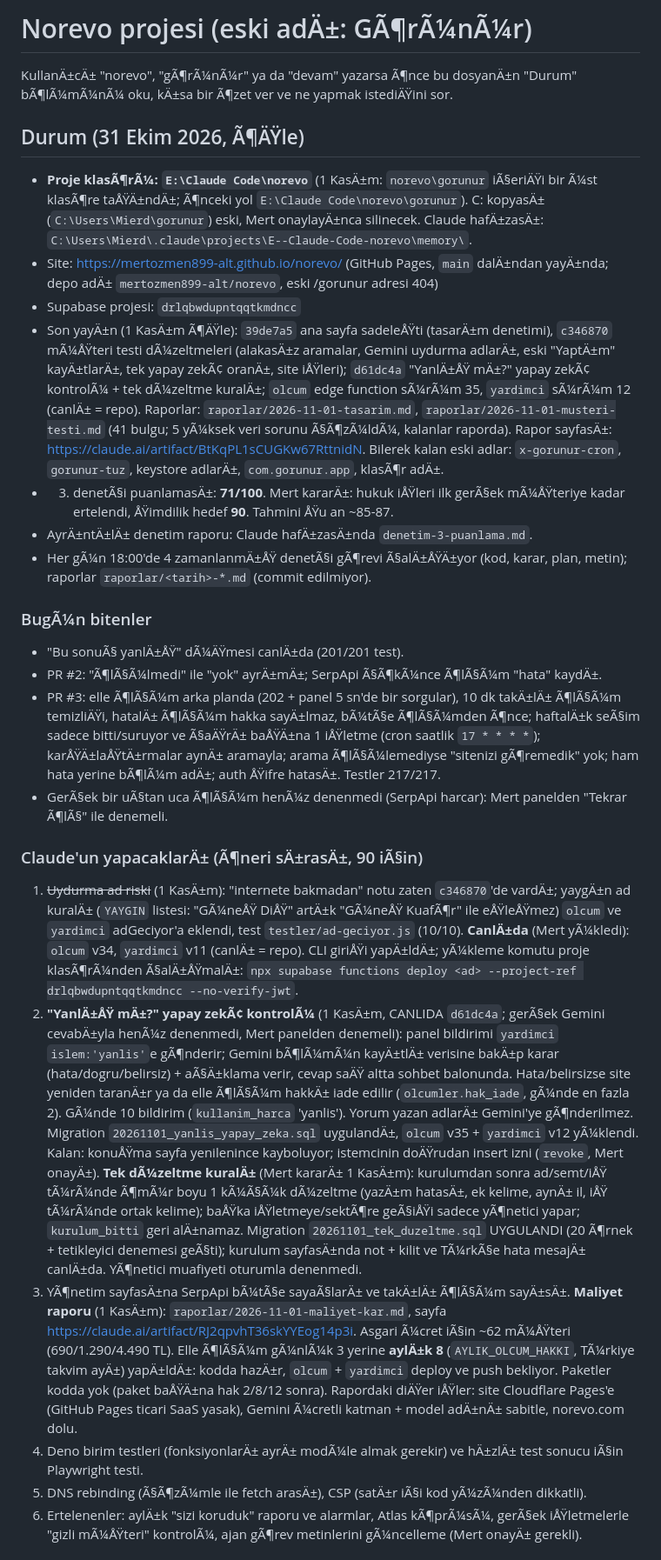
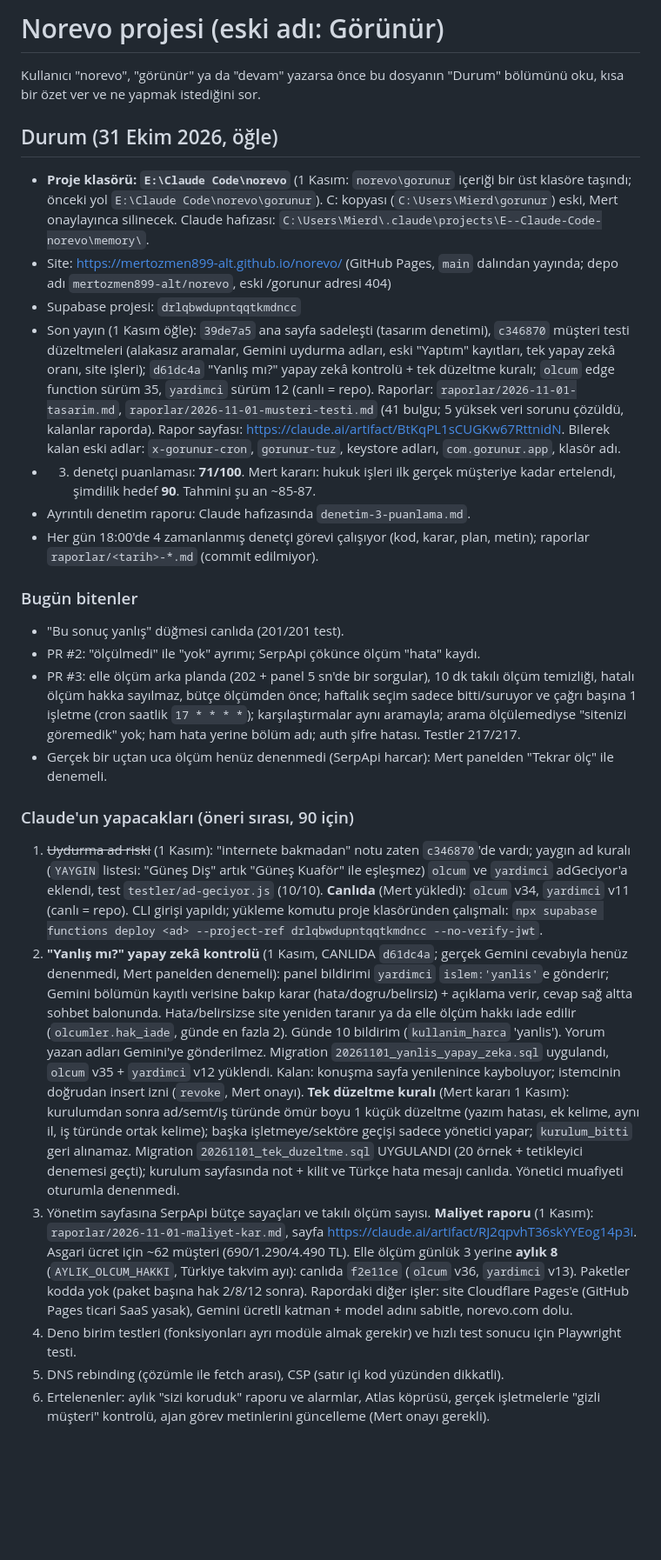
Before and after one commit to mertozmen899-alt/gorunur, a Markdown page: CLAUDE.md, the part around one of its changes. Shown at 87% size. Drawn GitHub-style; blank space fills up the shorter version.

Commit message:
CLAUDE.md: bozulan Türkçe karakterler düzeltildi, Durum güncellendi
f2e11ce'de PowerShell Set-Content dosyayı yanlış kodlamayla yazmıştı.

Co-Authored-By: Claude Opus 5.5 <noreply@anthropic.com>

```diff
--- a/CLAUDE.md
+++ b/CLAUDE.md
@@ -1,29 +1,29 @@
-# Norevo projesi (eski adÄ±: GÃ¶rÃ¼nÃ¼r)
+# Norevo projesi (eski adı: Görünür)
 
-KullanÄ±cÄ± "norevo", "gÃ¶rÃ¼nÃ¼r" ya da "devam" yazarsa Ã¶nce bu dosyanÄ±n "Durum" bÃ¶lÃ¼mÃ¼nÃ¼ oku, kÄ±sa bir Ã¶zet ver ve ne yapmak istediÄŸini sor.
+Kullanıcı "norevo", "görünür" ya da "devam" yazarsa önce bu dosyanın "Durum" bölümünü oku, kısa bir özet ver ve ne yapmak istediğini sor.
 
-## Durum (31 Ekim 2026, Ã¶ÄŸle)
-- **Proje klasÃ¶rÃ¼: `E:\Claude Code\norevo`** (1 KasÄ±m: `norevo\gorunur` iÃ§eriÄŸi bir Ã¼st klasÃ¶re taÅŸÄ±ndÄ±; Ã¶nceki yol `E:\Claude Code\norevo\gorunur`). C: kopyasÄ± (`C:\Users\Mierd\gorunur`) eski, Mert onaylayÄ±nca silinecek. Claude hafÄ±zasÄ±: `C:\Users\Mierd\.claude\projects\E--Claude-Code-norevo\memory\`.
-- Site: https://mertozmen899-alt.github.io/norevo/ (GitHub Pages, `main` dalÄ±ndan yayÄ±nda; depo adÄ± `mertozmen899-alt/norevo`, eski /gorunur adresi 404)
+## Durum (31 Ekim 2026, öğle)
+- **Proje klasörü: `E:\Claude Code\norevo`** (1 Kasım: `norevo\gorunur` içeriği bir üst klasöre taşındı; önceki yol `E:\Claude Code\norevo\gorunur`). C: kopyası (`C:\Users\Mierd\gorunur`) eski, Mert onaylayınca silinecek. Claude hafızası: `C:\Users\Mierd\.claude\projects\E--Claude-Code-norevo\memory\`.
+- Site: https://mertozmen899-alt.github.io/norevo/ (GitHub Pages, `main` dalından yayında; depo adı `mertozmen899-alt/norevo`, eski /gorunur adresi 404)
 - Supabase projesi: `drlqbwdupntqqtkmdncc`
-- Son yayÄ±n (1 KasÄ±m Ã¶ÄŸle): `39de7a5` ana sayfa sadeleÅŸti (tasarÄ±m denetimi), `c346870` mÃ¼ÅŸteri testi dÃ¼zeltmeleri (alakasÄ±z aramalar, Gemini uydurma adlarÄ±, eski "YaptÄ±m" kayÄ±tlarÄ±, tek yapay zekÃ¢ oranÄ±, site iÅŸleri); `d61dc4a` "YanlÄ±ÅŸ mÄ±?" yapay zekÃ¢ kontrolÃ¼ + tek dÃ¼zeltme kuralÄ±; `olcum` edge function sÃ¼rÃ¼m 35, `yardimci` sÃ¼rÃ¼m 12 (canlÄ± = repo). Raporlar: `raporlar/2026-11-01-tasarim.md`, `raporlar/2026-11-01-musteri-testi.md` (41 bulgu; 5 yÃ¼ksek veri sorunu Ã§Ã¶zÃ¼ldÃ¼, kalanlar raporda). Rapor sayfasÄ±: https://claude.ai/artifact/BtKqPL1sCUGKw67RttnidN. Bilerek kalan eski adlar: `x-gorunur-cron`, `gorunur-tuz`, keystore adlarÄ±, `com.gorunur.app`, klasÃ¶r adÄ±.
-- 3. denetÃ§i puanlamasÄ±: **71/100**. Mert kararÄ±: hukuk iÅŸleri ilk gerÃ§ek mÃ¼ÅŸteriye kadar ertelendi, ÅŸimdilik hedef **90**. Tahmini ÅŸu an ~85-87.
-- AyrÄ±ntÄ±lÄ± denetim raporu: Claude hafÄ±zasÄ±nda `denetim-3-puanlama.md`.
-- Her gÃ¼n 18:00'de 4 zamanlanmÄ±ÅŸ denetÃ§i gÃ¶revi Ã§alÄ±ÅŸÄ±yor (kod, karar, plan, metin); raporlar `raporlar/<tarih>-*.md` (commit edilmiyor).
+- Son yayın (1 Kasım öğle): `39de7a5` ana sayfa sadeleşti (tasarım denetimi), `c346870` müşteri testi düzeltmeleri (alakasız aramalar, Gemini uydurma adları, eski "Yaptım" kayıtları, tek yapay zekâ oranı, site işleri); `d61dc4a` "Yanlış mı?" yapay zekâ kontrolü + tek düzeltme kuralı; `olcum` edge function sürüm 35, `yardimci` sürüm 12 (canlı = repo). Raporlar: `raporlar/2026-11-01-tasarim.md`, `raporlar/2026-11-01-musteri-testi.md` (41 bulgu; 5 yüksek veri sorunu çözüldü, kalanlar raporda). Rapor sayfası: https://claude.ai/artifact/BtKqPL1sCUGKw67RttnidN. Bilerek kalan eski adlar: `x-gorunur-cron`, `gorunur-tuz`, keystore adları, `com.gorunur.app`, klasör adı.
+- 3. denetçi puanlaması: **71/100**. Mert kararı: hukuk işleri ilk gerçek müşteriye kadar ertelendi, şimdilik hedef **90**. Tahmini şu an ~85-87.
+- Ayrıntılı denetim raporu: Claude hafızasında `denetim-3-puanlama.md`.
+- Her gün 18:00'de 4 zamanlanmış denetçi görevi çalışıyor (kod, karar, plan, metin); raporlar `raporlar/<tarih>-*.md` (commit edilmiyor).
 
-### BugÃ¼n bitenler
-- "Bu sonuÃ§ yanlÄ±ÅŸ" dÃ¼ÄŸmesi canlÄ±da (201/201 test).
-- PR #2: "Ã¶lÃ§Ã¼lmedi" ile "yok" ayrÄ±mÄ±; SerpApi Ã§Ã¶kÃ¼nce Ã¶lÃ§Ã¼m "hata" kaydÄ±.
-- PR #3: elle Ã¶lÃ§Ã¼m arka planda (202 + panel 5 sn'de bir sorgular), 10 dk takÄ±lÄ± Ã¶lÃ§Ã¼m temizliÄŸi, hatalÄ± Ã¶lÃ§Ã¼m hakka sayÄ±lmaz, bÃ¼tÃ§e Ã¶lÃ§Ã¼mden Ã¶nce; haftalÄ±k seÃ§im sadece bitti/suruyor ve Ã§aÄŸrÄ± baÅŸÄ±na 1 iÅŸletme (cron saatlik `17 * * * *`); karÅŸÄ±laÅŸtÄ±rmalar aynÄ± aramayla; arama Ã¶lÃ§Ã¼lemediyse "sitenizi gÃ¶remedik" yok; ham hata yerine bÃ¶lÃ¼m adÄ±; auth ÅŸifre hatasÄ±. Testler 217/217.
-- GerÃ§ek bir uÃ§tan uca Ã¶lÃ§Ã¼m henÃ¼z denenmedi (SerpApi harcar): Mert panelden "Tekrar Ã¶lÃ§" ile denemeli.
+### Bugün bitenler
+- "Bu sonuç yanlış" düğmesi canlıda (201/201 test).
+- PR #2: "ölçülmedi" ile "yok" ayrımı; SerpApi çökünce ölçüm "hata" kaydı.
+- PR #3: elle ölçüm arka planda (202 + panel 5 sn'de bir sorgular), 10 dk takılı ölçüm temizliği, hatalı ölçüm hakka sayılmaz, bütçe ölçümden önce; haftalık seçim sadece bitti/suruyor ve çağrı başına 1 işletme (cron saatlik `17 * * * *`); karşılaştırmalar aynı aramayla; arama ölçülemediyse "sitenizi göremedik" yok; ham hata yerine bölüm adı; auth şifre hatası. Testler 217/217.
+- Gerçek bir uçtan uca ölçüm henüz denenmedi (SerpApi harcar): Mert panelden "Tekrar ölç" ile denemeli.
 
-### Claude'un yapacaklarÄ± (Ã¶neri sÄ±rasÄ±, 90 iÃ§in)
-1. ~~Uydurma ad riski~~ (1 KasÄ±m): "internete bakmadan" notu zaten `c346870`'de vardÄ±; yaygÄ±n ad kuralÄ± (`YAYGIN` listesi: "GÃ¼neÅŸ DiÅŸ" artÄ±k "GÃ¼neÅŸ KuafÃ¶r" ile eÅŸleÅŸmez) `olcum` ve `yardimci` adGeciyor'a eklendi, test `testler/ad-geciyor.js` (10/10). **CanlÄ±da** (Mert yÃ¼kledi): `olcum` v34, `yardimci` v11 (canlÄ± = repo). CLI giriÅŸi yapÄ±ldÄ±; yÃ¼kleme komutu proje klasÃ¶rÃ¼nden Ã§alÄ±ÅŸmalÄ±: `npx supabase functions deploy <ad> --project-ref drlqbwdupntqqtkmdncc --no-verify-jwt`.
-2. **"YanlÄ±ÅŸ mÄ±?" yapay zekÃ¢ kontrolÃ¼** (1 KasÄ±m, CANLIDA `d61dc4a`; gerÃ§ek Gemini cevabÄ±yla henÃ¼z denenmedi, Mert panelden denemeli): panel bildirimi `yardimci` `islem:'yanlis'`e gÃ¶nderir; Gemini bÃ¶lÃ¼mÃ¼n kayÄ±tlÄ± verisine bakÄ±p karar (hata/dogru/belirsiz) + aÃ§Ä±klama verir, cevap saÄŸ altta sohbet balonunda. Hata/belirsizse site yeniden taranÄ±r ya da elle Ã¶lÃ§Ã¼m hakkÄ± iade edilir (`olcumler.hak_iade`, gÃ¼nde en fazla 2). GÃ¼nde 10 bildirim (`kullanim_harca` 'yanlis'). Yorum yazan adlarÄ± Gemini'ye gÃ¶nderilmez. Migration `20261101_yanlis_yapay_zeka.sql` uygulandÄ±, `olcum` v35 + `yardimci` v12 yÃ¼klendi. Kalan: konuÅŸma sayfa yenilenince kayboluyor; istemcinin doÄŸrudan insert izni (`revoke`, Mert onayÄ±).
-   **Tek dÃ¼zeltme kuralÄ±** (Mert kararÄ± 1 KasÄ±m): kurulumdan sonra ad/semt/iÅŸ tÃ¼rÃ¼nde Ã¶mÃ¼r boyu 1 kÃ¼Ã§Ã¼k dÃ¼zeltme (yazÄ±m hatasÄ±, ek kelime, aynÄ± il, iÅŸ tÃ¼rÃ¼nde ortak kelime); baÅŸka iÅŸletmeye/sektÃ¶re geÃ§iÅŸi sadece yÃ¶netici yapar; `kurulum_bitti` geri alÄ±namaz. Migration `20261101_tek_duzeltme.sql` UYGULANDI (20 Ã¶rnek + tetikleyici denemesi geÃ§ti); kurulum sayfasÄ±nda not + kilit ve TÃ¼rkÃ§e hata mesajÄ± canlÄ±da. YÃ¶netici muafiyeti oturumla denenmedi.
-3. YÃ¶netim sayfasÄ±na SerpApi bÃ¼tÃ§e sayaÃ§larÄ± ve takÄ±lÄ± Ã¶lÃ§Ã¼m sayÄ±sÄ±.
-   **Maliyet raporu** (1 KasÄ±m): `raporlar/2026-11-01-maliyet-kar.md`, sayfa https://claude.ai/artifact/RJ2qpvhT36skYYEog14p3i. Asgari Ã¼cret iÃ§in ~62 mÃ¼ÅŸteri (690/1.290/4.490 TL). Elle Ã¶lÃ§Ã¼m gÃ¼nlÃ¼k 3 yerine **aylÄ±k 8** (`AYLIK_OLCUM_HAKKI`, TÃ¼rkiye takvim ayÄ±) yapÄ±ldÄ±: kodda hazÄ±r, `olcum` + `yardimci` deploy ve push bekliyor. Paketler kodda yok (paket baÅŸÄ±na hak 2/8/12 sonra). Rapordaki diÄŸer iÅŸler: site Cloudflare Pages'e (GitHub Pages ticari SaaS yasak), Gemini Ã¼cretli katman + model adÄ±nÄ± sabitle, norevo.com dolu.
-4. Deno birim testleri (fonksiyonlarÄ± ayrÄ± modÃ¼le almak gerekir) ve hÄ±zlÄ± test sonucu iÃ§in Playwright testi.
-5. DNS rebinding (Ã§Ã¶zÃ¼mle ile fetch arasÄ±), CSP (satÄ±r iÃ§i kod yÃ¼zÃ¼nden dikkatli).
-6. Ertelenenler: aylÄ±k "sizi koruduk" raporu ve alarmlar, Atlas kÃ¶prÃ¼sÃ¼, gerÃ§ek iÅŸletmelerle "gizli mÃ¼ÅŸteri" kontrolÃ¼, ajan gÃ¶rev metinlerini gÃ¼ncelleme (Mert onayÄ± gerekli).
+### Claude'un yapacakları (öneri sırası, 90 için)
+1. ~~Uydurma ad riski~~ (1 Kasım): "internete bakmadan" notu zaten `c346870`'de vardı; yaygın ad kuralı (`YAYGIN` listesi: "Güneş Diş" artık "Güneş Kuaför" ile eşleşmez) `olcum` ve `yardimci` adGeciyor'a eklendi, test `testler/ad-geciyor.js` (10/10). **Canlıda** (Mert yükledi): `olcum` v34, `yardimci` v11 (canlı = repo). CLI girişi yapıldı; yükleme komutu proje klasöründen çalışmalı: `npx supabase functions deploy <ad> --project-ref drlqbwdupntqqtkmdncc --no-verify-jwt`.
+2. **"Yanlış mı?" yapay zekâ kontrolü** (1 Kasım, CANLIDA `d61dc4a`; gerçek Gemini cevabıyla henüz denenmedi, Mert panelden denemeli): panel bildirimi `yardimci` `islem:'yanlis'`e gönderir; Gemini bölümün kayıtlı verisine bakıp karar (hata/dogru/belirsiz) + açıklama verir, cevap sağ altta sohbet balonunda. Hata/belirsizse site yeniden taranır ya da elle ölçüm hakkı iade edilir (`olcumler.hak_iade`, günde en fazla 2). Günde 10 bildirim (`kullanim_harca` 'yanlis'). Yorum yazan adları Gemini'ye gönderilmez. Migration `20261101_yanlis_yapay_zeka.sql` uygulandı, `olcum` v35 + `yardimci` v12 yüklendi. Kalan: konuşma sayfa yenilenince kayboluyor; istemcinin doğrudan insert izni (`revoke`, Mert onayı).
+   **Tek düzeltme kuralı** (Mert kararı 1 Kasım): kurulumdan sonra ad/semt/iş türünde ömür boyu 1 küçük düzeltme (yazım hatası, ek kelime, aynı il, iş türünde ortak kelime); başka işletmeye/sektöre geçişi sadece yönetici yapar; `kurulum_bitti` geri alınamaz. Migration `20261101_tek_duzeltme.sql` UYGULANDI (20 örnek + tetikleyici denemesi geçti); kurulum sayfasında not + kilit ve Türkçe hata mesajı canlıda. Yönetici muafiyeti oturumla denenmedi.
+3. Yönetim sayfasına SerpApi bütçe sayaçları ve takılı ölçüm sayısı.
+   **Maliyet raporu** (1 Kasım): `raporlar/2026-11-01-maliyet-kar.md`, sayfa https://claude.ai/artifact/RJ2qpvhT36skYYEog14p3i. Asgari ücret için ~62 müşteri (690/1.290/4.490 TL). Elle ölçüm günlük 3 yerine **aylık 8** (`AYLIK_OLCUM_HAKKI`, Türkiye takvim ayı): canlıda `f2e11ce` (`olcum` v36, `yardimci` v13). Paketler kodda yok (paket başına hak 2/8/12 sonra). Rapordaki diğer işler: site Cloudflare Pages'e (GitHub Pages ticari SaaS yasak), Gemini ücretli katman + model adını sabitle, norevo.com dolu.
+4. Deno birim testleri (fonksiyonları ayrı modüle almak gerekir) ve hızlı test sonucu için Playwright testi.
+5. DNS rebinding (çözümle ile fetch arası), CSP (satır içi kod yüzünden dikkatli).
+6. Ertelenenler: aylık "sizi koruduk" raporu ve alarmlar, Atlas köprüsü, gerçek işletmelerle "gizli müşteri" kontrolü, ajan görev metinlerini güncelleme (Mert onayı gerekli).
 
```
Also changed, not shown: other parts of CLAUDE.md (+17 -16 lines).
